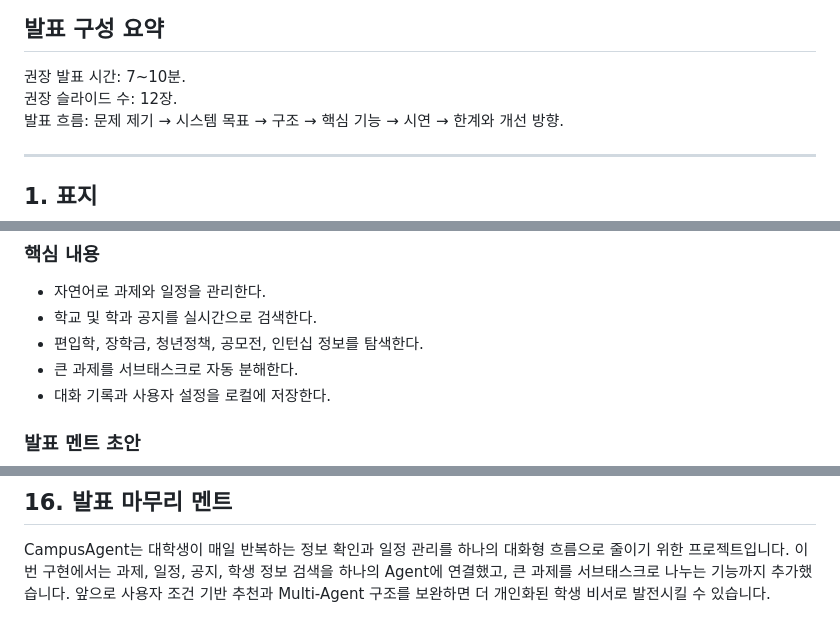
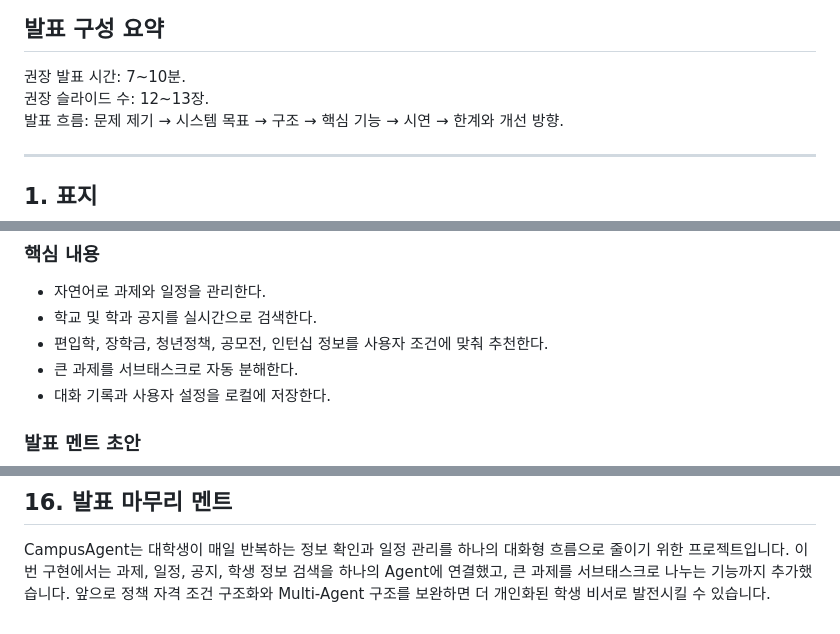
Before and after one commit to k-taewook/CampusAgent, a Markdown page: md_file/final_presentation_draft.md, 3 parts joined by grey strips. GitHub-like rendering.

```diff
--- a/md_file/final_presentation_draft.md
+++ b/md_file/final_presentation_draft.md
@@ -8,7 +8,7 @@
 ## 발표 구성 요약
 
 권장 발표 시간: 7~10분.
-권장 슬라이드 수: 12장.
+권장 슬라이드 수: 12~13장.
 발표 흐름: 문제 제기 → 시스템 목표 → 구조 → 핵심 기능 → 시연 → 한계와 개선 방향.
 
 ---
@@ -64,7 +64,7 @@ CampusAgent.
 
 - 자연어로 과제와 일정을 관리한다.
 - 학교 및 학과 공지를 실시간으로 검색한다.
-- 편입학, 장학금, 청년정책, 공모전, 인턴십 정보를 탐색한다.
+- 편입학, 장학금, 청년정책, 공모전, 인턴십 정보를 사용자 조건에 맞춰 추천한다.
 - 큰 과제를 서브태스크로 자동 분해한다.
 - 대화 기록과 사용자 설정을 로컬에 저장한다.
 
@@ -448,4 +454,4 @@ Multi-Agent 구조는 향후 개선 방향으로 남겼습니다.
 
 CampusAgent는 대학생이 매일 반복하는 정보 확인과 일정 관리를 하나의 대화형 흐름으로 줄이기 위한 프로젝트입니다.
 이번 구현에서는 과제, 일정, 공지, 학생 정보 검색을 하나의 Agent에 연결했고, 큰 과제를 서브태스크로 나누는 기능까지 추가했습니다.
-앞으로 사용자 조건 기반 추천과 Multi-Agent 구조를 보완하면 더 개인화된 학생 비서로 발전시킬 수 있습니다.
+앞으로 정책 자격 조건 구조화와 Multi-Agent 구조를 보완하면 더 개인화된 학생 비서로 발전시킬 수 있습니다.
```
Also changed, not shown: other parts of md_file/final_presentation_draft.md (+23 -17 lines).
